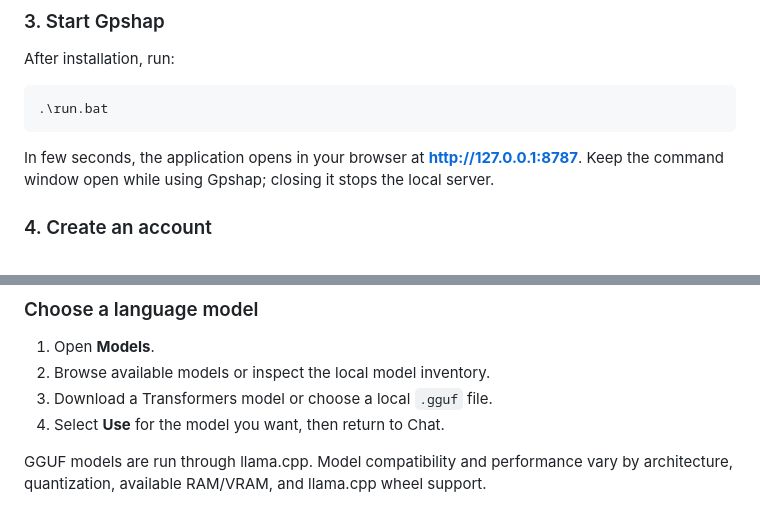
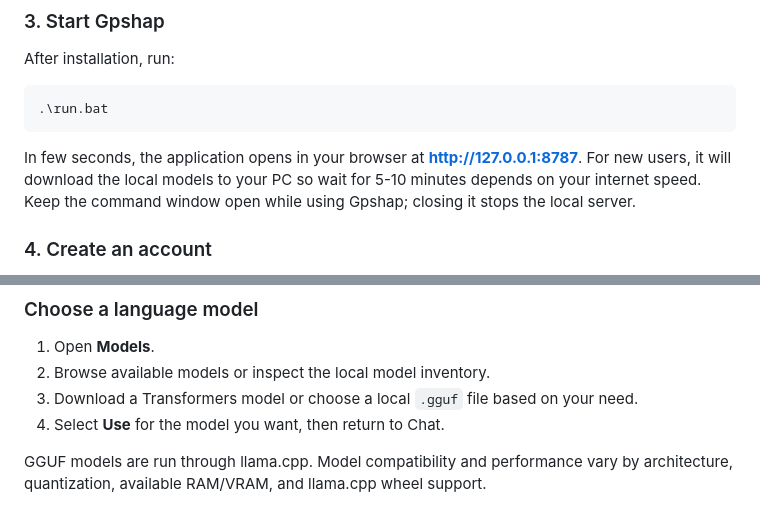
Before and after one commit to nkyzai/gpshap, a Markdown page: README.md, 2 parts joined by grey strips. Drawn GitHub-style.

````diff
--- a/README.md
+++ b/README.md
@@ -94,7 +94,7 @@ After installation, run:
 .\run.bat
 ```
 
-In few seconds, the application opens in your browser at **[http://127.0.0.1:8787](http://127.0.0.1:8787)**. Keep the command window open while using Gpshap; closing it stops the local server.
+In few seconds, the application opens in your browser at **[http://127.0.0.1:8787](http://127.0.0.1:8787)**. For new users, it will download the local models to your PC so wait for 5-10 minutes depends on your internet speed. Keep the command window open while using Gpshap; closing it stops the local server.
 
 ### 4. Create an account
 
@@ -114,7 +114,7 @@ Register a local account from the sign-in screen, then sign in. Accounts and the
 
 1. Open **Models**.
 2. Browse available models or inspect the local model inventory.
-3. Download a Transformers model or choose a local `.gguf` file.
+3. Download a Transformers model or choose a local `.gguf` file based on your need.
 4. Select **Use** for the model you want, then return to Chat.
 
 GGUF models are run through llama.cpp. Model compatibility and performance vary by architecture, quantization, available RAM/VRAM, and llama.cpp wheel support.
````
